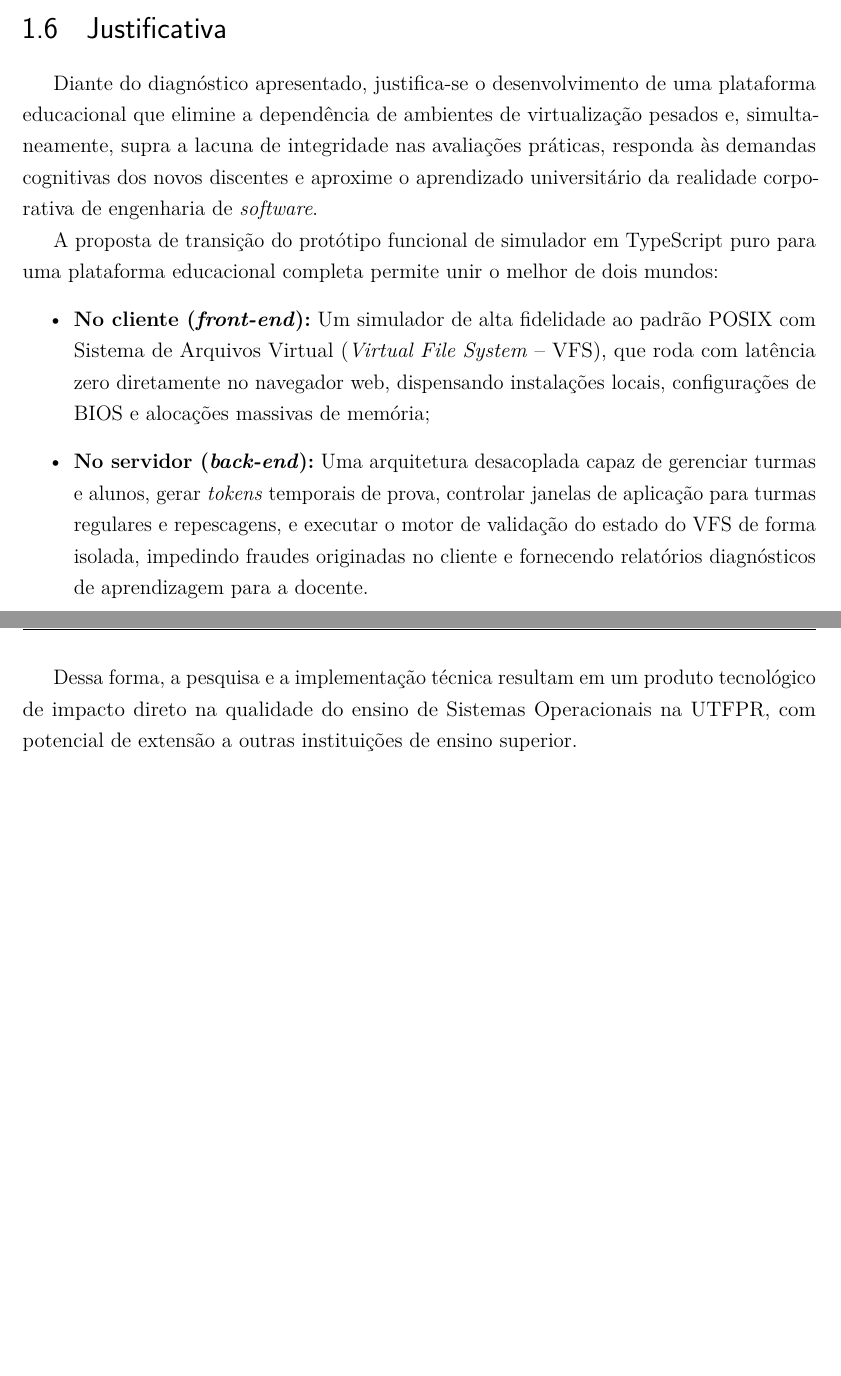
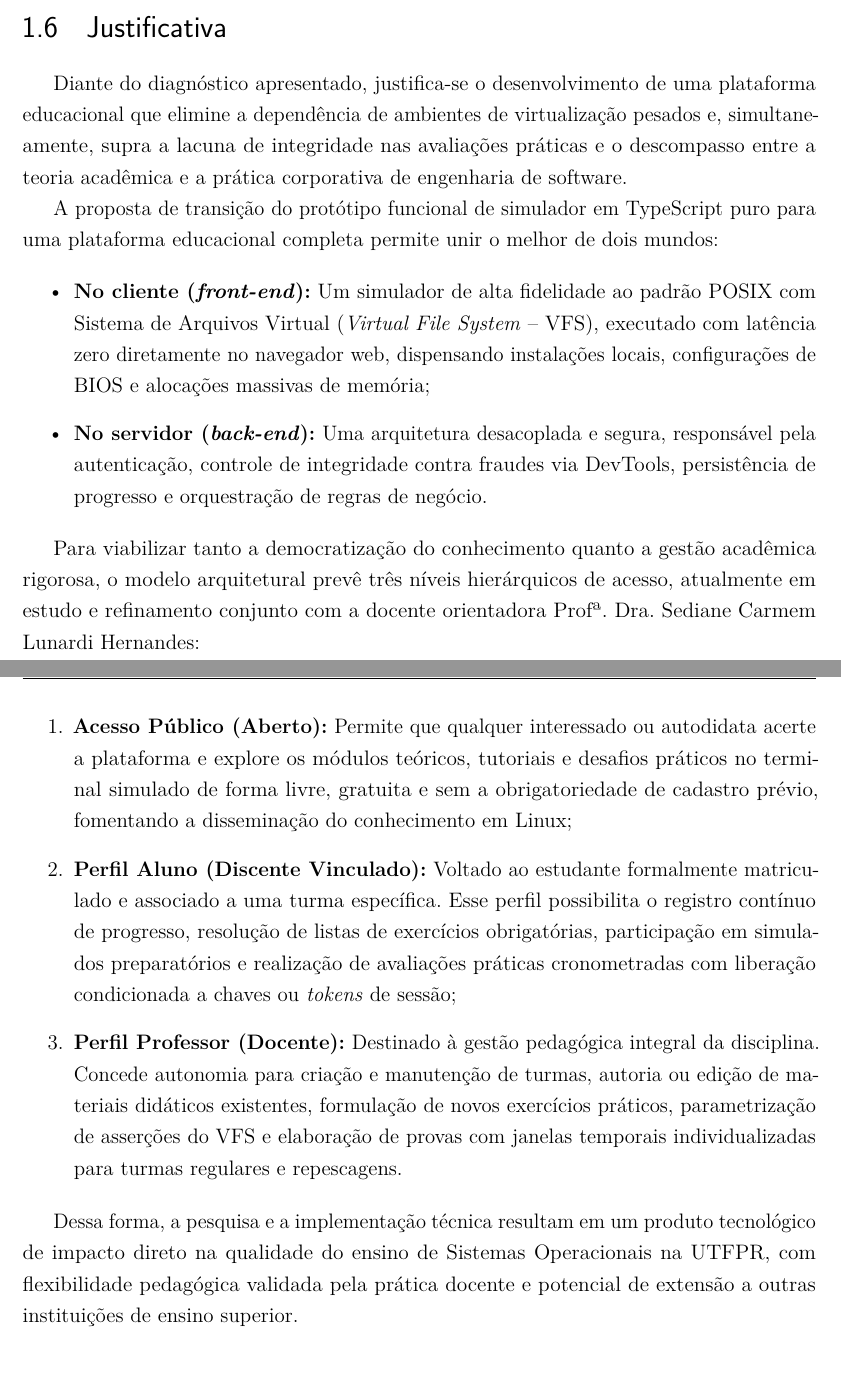
Before and after one commit to Roliveira96/sistema-operacional-linux, a LaTeX thesis (docs/tcc/main.tex, which reads docs/tcc/capitulos/01-introducao.tex): two parts of pages 17 and 18 of 29, joined at a grey line, cut so that both start at the same text, the shorter picture padded with empty space. Compiled offline with pdfLaTeX.

Commit message:
docs(tcc): add three-tier access control model to justification in section 1.6

```diff
--- a/docs/tcc/capitulos/01-introducao.tex
+++ b/docs/tcc/capitulos/01-introducao.tex
@@ -125,15 +125,24 @@ Dessa forma, constata-se a necessidade imperativa de evoluir o protótipo inicia
 \label{sec:justificativa}
 % ----------------------------------------------------------
 
-Diante do diagnóstico apresentado, justifica-se o desenvolvimento de uma plataforma educacional que elimine a dependência de ambientes de virtualização pesados e, simultaneamente, supra a lacuna de integridade nas avaliações práticas, responda às demandas cognitivas dos novos discentes e aproxime o aprendizado universitário da realidade corporativa de engenharia de \textit{software}.
+Diante do diagnóstico apresentado, justifica-se o desenvolvimento de uma plataforma educacional que elimine a dependência de ambientes de virtualização pesados e, simultaneamente, supra a lacuna de integridade nas avaliações práticas e o descompasso entre a teoria acadêmica e a prática corporativa de engenharia de software.
 
 A proposta de transição do protótipo funcional de simulador em TypeScript puro para uma plataforma educacional completa permite unir o melhor de dois mundos:
+
 \begin{itemize}
-    \item \textbf{No cliente (\textit{front-end}):} Um simulador de alta fidelidade ao padrão POSIX com Sistema de Arquivos Virtual (\textit{Virtual File System} -- VFS), que roda com latência zero diretamente no navegador web, dispensando instalações locais, configurações de BIOS e alocações massivas de memória;
-    \item \textbf{No servidor (\textit{back-end}):} Uma arquitetura desacoplada capaz de gerenciar turmas e alunos, gerar \textit{tokens} temporais de prova, controlar janelas de aplicação para turmas regulares e repescagens, e executar o motor de validação do estado do VFS de forma isolada, impedindo fraudes originadas no cliente e fornecendo relatórios diagnósticos de aprendizagem para a docente.
+    \item \textbf{No cliente (\textit{front-end}):} Um simulador de alta fidelidade ao padrão POSIX com Sistema de Arquivos Virtual (\textit{Virtual File System} -- VFS), executado com latência zero diretamente no navegador web, dispensando instalações locais, configurações de BIOS e alocações massivas de memória;
+    \item \textbf{No servidor (\textit{back-end}):} Uma arquitetura desacoplada e segura, responsável pela autenticação, controle de integridade contra fraudes via DevTools, persistência de progresso e orquestração de regras de negócio.
 \end{itemize}
 
-Dessa forma, a pesquisa e a implementação técnica resultam em um produto tecnológico de impacto direto na qualidade do ensino de Sistemas Operacionais na UTFPR, com potencial de extensão a outras instituições de ensino superior.
+Para viabilizar tanto a democratização do conhecimento quanto a gestão acadêmica rigorosa, o modelo arquitetural prevê três níveis hierárquicos de acesso, atualmente em estudo e refinamento conjunto com a docente orientadora Profª. Dra. Sediane Carmem Lunardi Hernandes:
+
+\begin{enumerate}
+    \item \textbf{Acesso Público (Aberto):} Permite que qualquer interessado ou autodidata acerte a plataforma e explore os módulos teóricos, tutoriais e desafios práticos no terminal simulado de forma livre, gratuita e sem a obrigatoriedade de cadastro prévio, fomentando a disseminação do conhecimento em Linux;
+    \item \textbf{Perfil Aluno (Discente Vinculado):} Voltado ao estudante formalmente matriculado e associado a uma turma específica. Esse perfil possibilita o registro contínuo de progresso, resolução de listas de exercícios obrigatórias, participação em simulados preparatórios e realização de avaliações práticas cronometradas com liberação condicionada a chaves ou \textit{tokens} de sessão;
+    \item \textbf{Perfil Professor (Docente):} Destinado à gestão pedagógica integral da disciplina. Concede autonomia para criação e manutenção de turmas, autoria ou edição de materiais didáticos existentes, formulação de novos exercícios práticos, parametrização de asserções do VFS e elaboração de provas com janelas temporais individualizadas para turmas regulares e repescagens.
+\end{enumerate}
+
+Dessa forma, a pesquisa e a implementação técnica resultam em um produto tecnológico de impacto direto na qualidade do ensino de Sistemas Operacionais na UTFPR, com flexibilidade pedagógica validada pela prática docente e potencial de extensão a outras instituições de ensino superior.
 
 % ----------------------------------------------------------
 \section{Objetivos}
```
